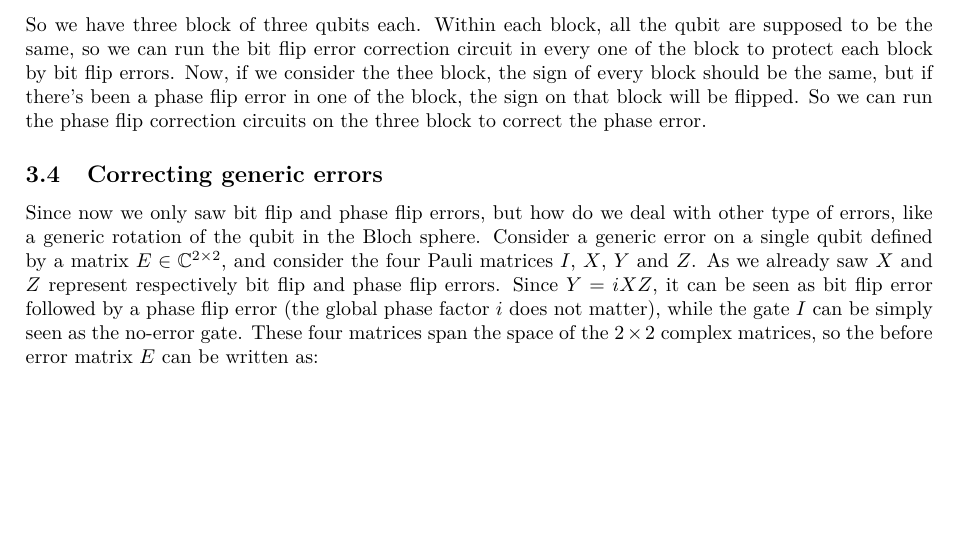
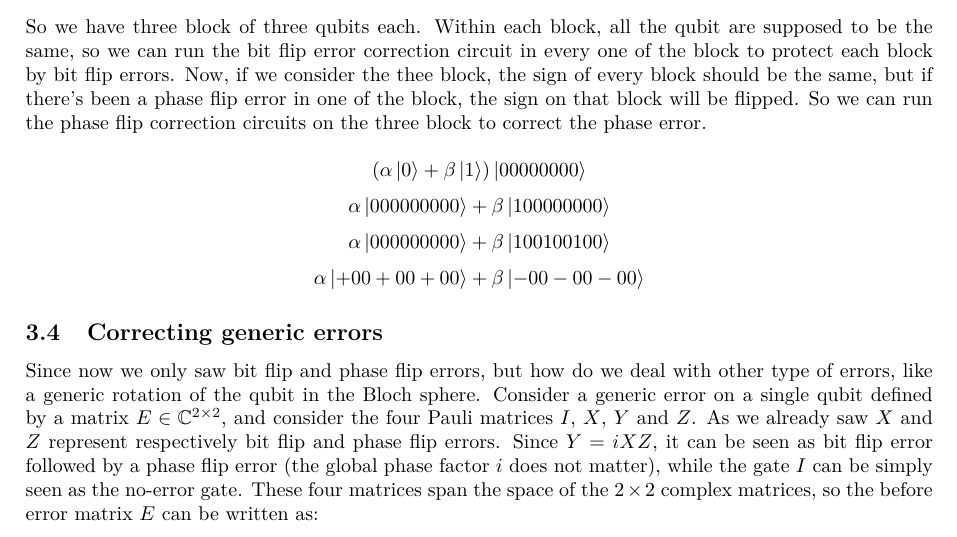
Before and after one commit to DiegoArcelli/Quantum-Error-Correction-Report, a LaTeX document (report/report.tex): part of page 5 of 5, cut so that both start at the same text, the shorter picture padded with empty space. Compiled offline with pdfLaTeX.

Commit message:
9-qubit encoding circuit completed

```diff
--- a/report/report.tex
+++ b/report/report.tex
@@ -91,7 +91,10 @@
 	\[ \alpha\ket{0} + \beta\ket{1} \rightarrow \frac{\alpha}{\sqrt{8}}(\ket{000} + \ket{111})^{\otimes 3}+ \frac{\beta}{\sqrt{8}} (\ket{000} - \ket{111})^{\otimes 3}\]
 	So we have three block of three qubits each. Within each block, all the qubit are supposed to be the same, so we can run the bit flip error correction circuit in every one of the block to protect each block by bit flip errors. Now, if we consider the thee block, the sign of every block should be the same, but if there's been a phase flip error in one of the block, the sign on that block will be flipped. So we can run the phase flip correction circuits on the three block to correct the phase error.
 
-
+	\[ (\alpha\ket{0} + \beta\ket{1})\ket{00000000} \]
+	\[ \alpha\ket{000000000} + \beta\ket{100000000} \]
+	\[ \alpha\ket{000000000} + \beta\ket{100100100} \]
+	\[ \alpha\ket{+00+00+00} + \beta\ket{-00-00-00} \]
 
 	\subsection{Correcting generic errors}
 	Since now we only saw bit flip and phase flip errors, but how do we deal with other type of errors, like a generic rotation of the qubit in the Bloch sphere. Consider a generic error on a single qubit defined by a matrix $E \in \mathbb{C}^{2 \times 2}$, and consider the four Pauli matrices $I$, $X$, $Y$ and $Z$. As we already saw $X$ and $Z$ represent respectively bit flip and phase flip errors. Since $Y = iXZ$, it can be seen as bit flip error followed by a phase flip error (the global phase factor $i$ does not matter), while the gate $I$ can be simply seen as the no-error gate. These four matrices span the space of the $2 \times 2$ complex matrices, so the before error matrix $E$ can be written as:
```
Also changed, not shown: report/report.pdf, 2 other files.
